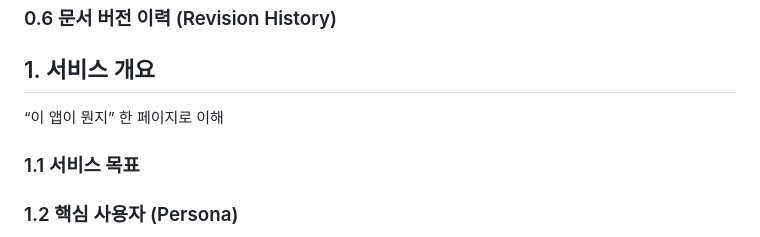
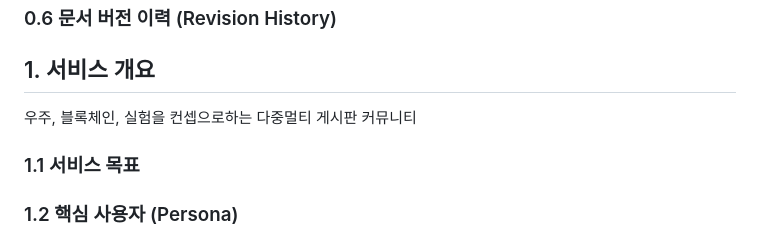
Before and after one commit to kasreder/cosmosx250714_open_android_login_not, a Markdown page: FRONT_SPEC_OUTLINE.md, the part around the change. Drawn GitHub-style.

Commit message:
## 1. 서비스 개요 작성

```diff
--- a/FRONT_SPEC_OUTLINE.md
+++ b/FRONT_SPEC_OUTLINE.md
@@ -11,7 +11,7 @@ PM / 아키텍트 / 유지보수자 필수
 ### 0.6 문서 버전 이력 (Revision History)
 
 ## 1. 서비스 개요
-“이 앱이 뭔지” 한 페이지로 이해
+우주, 블록체인, 실험을 컨셉으로하는 다중멀티 게시판 커뮤니티
 
 ### 1.1 서비스 목표
 ### 1.2 핵심 사용자 (Persona)
```
